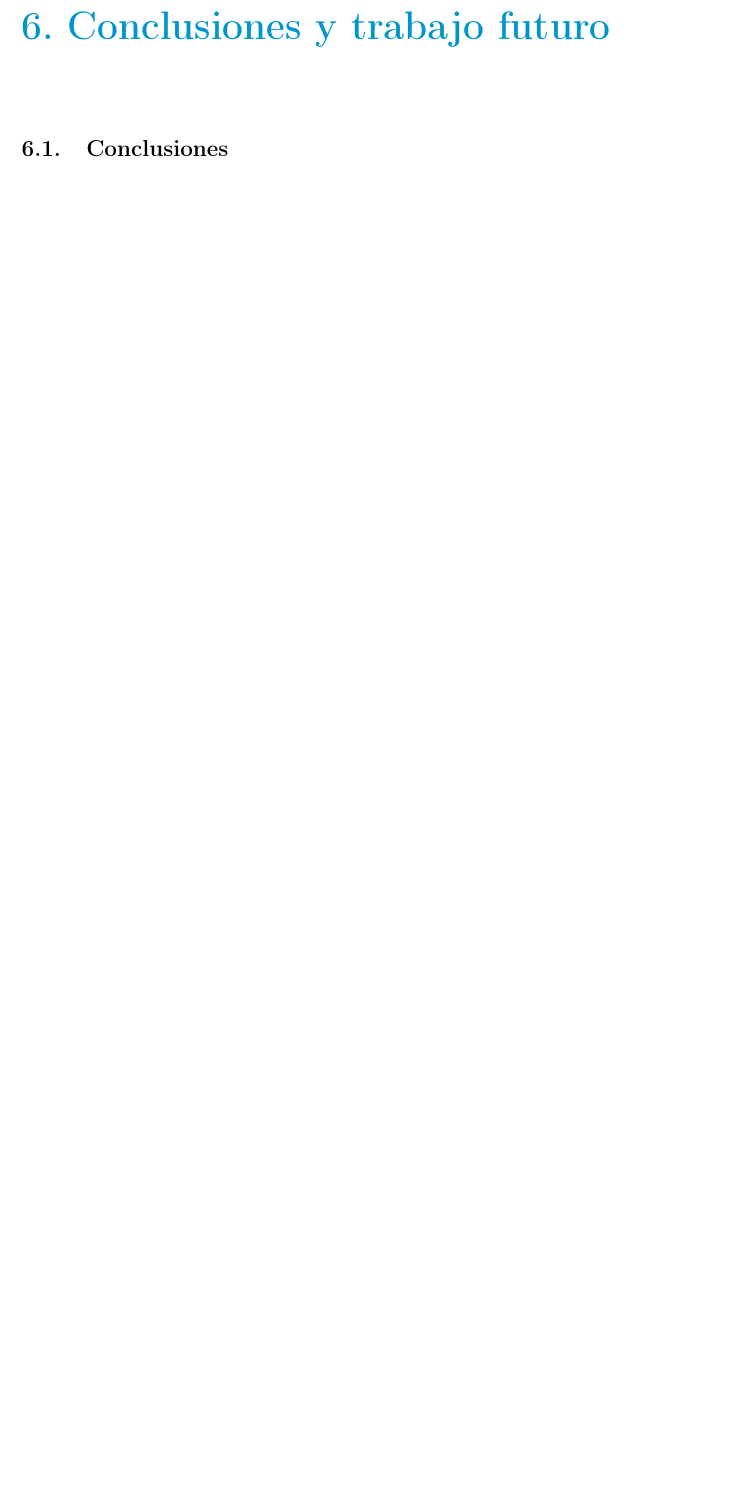
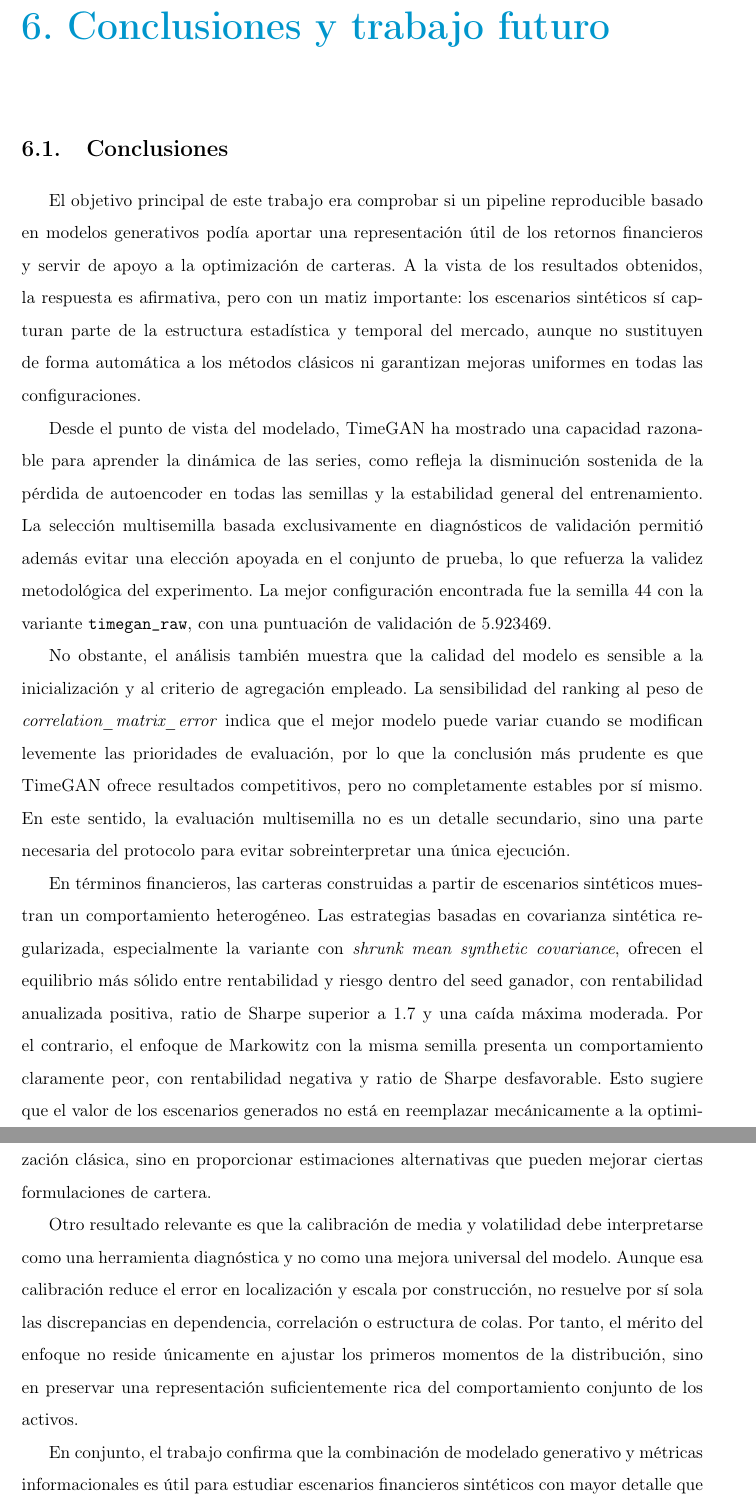
Before and after one commit to carlosorch/escenarios-financieros-sinteticos, a LaTeX book (plantilla.tex): part of page 82 of 87 before the commit and two parts of pages 82 and 83 of 89 after it, the two joined at a grey line, cut so that both start at the same text, the shorter picture padded with empty space. Compiled offline with pdfLaTeX.

Commit message:
Actualizado conclusiones

```diff
--- a/plantilla.tex
+++ b/plantilla.tex
@@ -1319,6 +1319,18 @@ En síntesis, la propuesta de puesta en producción debe entenderse como una con
 
 \section{Conclusiones}
 
+El objetivo principal de este trabajo era comprobar si un pipeline reproducible basado en modelos generativos podía aportar una representación útil de los retornos financieros y servir de apoyo a la optimización de carteras. A la vista de los resultados obtenidos, la respuesta es afirmativa, pero con un matiz importante: los escenarios sintéticos sí capturan parte de la estructura estadística y temporal del mercado, aunque no sustituyen de forma automática a los métodos clásicos ni garantizan mejoras uniformes en todas las configuraciones.
+
+Desde el punto de vista del modelado, TimeGAN ha mostrado una capacidad razonable para aprender la dinámica de las series, como refleja la disminución sostenida de la pérdida de autoencoder en todas las semillas y la estabilidad general del entrenamiento. La selección multisemilla basada exclusivamente en diagnósticos de validación permitió además evitar una elección apoyada en el conjunto de prueba, lo que refuerza la validez metodológica del experimento. La mejor configuración encontrada fue la semilla 44 con la variante \texttt{timegan\_raw}, con una puntuación de validación de 5.923469.
+
+No obstante, el análisis también muestra que la calidad del modelo es sensible a la inicialización y al criterio de agregación empleado. La sensibilidad del ranking al peso de \textit{correlation\_matrix\_error} indica que el mejor modelo puede variar cuando se modifican levemente las prioridades de evaluación, por lo que la conclusión más prudente es que TimeGAN ofrece resultados competitivos, pero no completamente estables por sí mismo. En este sentido, la evaluación multisemilla no es un detalle secundario, sino una parte necesaria del protocolo para evitar sobreinterpretar una única ejecución.
+
+En términos financieros, las carteras construidas a partir de escenarios sintéticos muestran un comportamiento heterogéneo. Las estrategias basadas en covarianza sintética regularizada, especialmente la variante con \textit{shrunk mean synthetic covariance}, ofrecen el equilibrio más sólido entre rentabilidad y riesgo dentro del seed ganador, con rentabilidad anualizada positiva, ratio de Sharpe superior a 1.7 y una caída máxima moderada. Por el contrario, el enfoque de Markowitz con la misma semilla presenta un comportamiento claramente peor, con rentabilidad negativa y ratio de Sharpe desfavorable. Esto sugiere que el valor de los escenarios generados no está en reemplazar mecánicamente a la optimización clásica, sino en proporcionar estimaciones alternativas que pueden mejorar ciertas formulaciones de cartera.
+
+Otro resultado relevante es que la calibración de media y volatilidad debe interpretarse como una herramienta diagnóstica y no como una mejora universal del modelo. Aunque esa calibración reduce el error en localización y escala por construcción, no resuelve por sí sola las discrepancias en dependencia, correlación o estructura de colas. Por tanto, el mérito del enfoque no reside únicamente en ajustar los primeros momentos de la distribución, sino en preservar una representación suficientemente rica del comportamiento conjunto de los activos.
+
+En conjunto, el trabajo confirma que la combinación de modelado generativo y métricas informacionales es útil para estudiar escenarios financieros sintéticos con mayor detalle que los enfoques basados solo en estadísticos puntuales. Aun así, los resultados también dejan claro que la utilidad práctica depende de la configuración concreta, de la semilla de entrenamiento y de la forma en que se usen los escenarios generados dentro de la optimización. La conclusión general es, por tanto, moderadamente favorable: los modelos generativos son una herramienta prometedora para el análisis de carteras, pero su adopción debe hacerse con validación rigurosa y comparándose siempre con referencias clásicas robustas.
+
 \section{Líneas de trabajo futuro}
 El trabajo desarrollado sugiere varias líneas de continuación que permitirían reforzar las conclusiones obtenidas y ampliar el alcance del enfoque propuesto.
 
```
